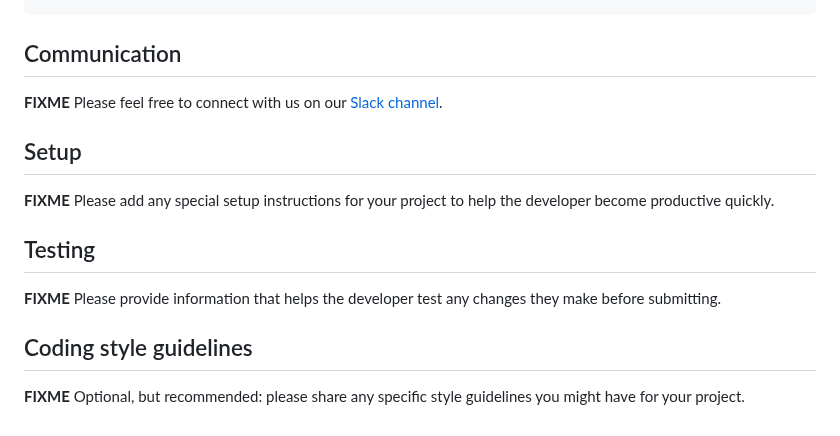
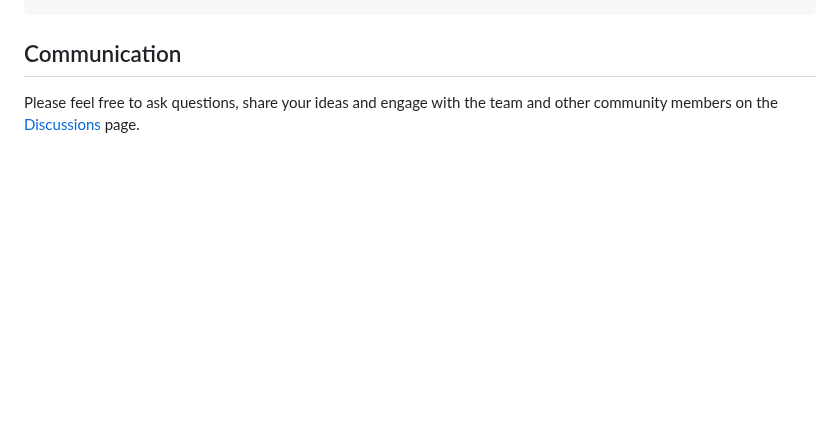
Before and after one commit to Mystic-Slice/responsible-prompting-api, a Markdown page: CONTRIBUTING.md, the part around one of its changes. GitHub-like rendering; blank space fills up the shorter version.

Commit message:
updated links in CONTRIBUTING.md (#116)
Signed-off-by: Ashwath Vaithinathan Aravindan <ashwath.vaithina@ibm.com>

````diff
--- a/CONTRIBUTING.md
+++ b/CONTRIBUTING.md
@@ -69,9 +69,9 @@ git commit -s
 ```
 
 ## Communication
-**FIXME** Please feel free to connect with us on our [Slack channel](link).
+Please feel free to ask questions, share your ideas and engage with the team and other community members on the [Discussions](https://github.com/IBM/responsible-prompting-api/discussions) page.
 
-## Setup
+<!-- ## Setup
 **FIXME** Please add any special setup instructions for your project to help the developer
 become productive quickly.
 
@@ -81,4 +81,4 @@ before submitting.
 
 ## Coding style guidelines
 **FIXME** Optional, but recommended: please share any specific style guidelines you might
-have for your project.
+have for your project. -->
````
Also changed, not shown: other parts of CONTRIBUTING.md (+4 -4 lines).
